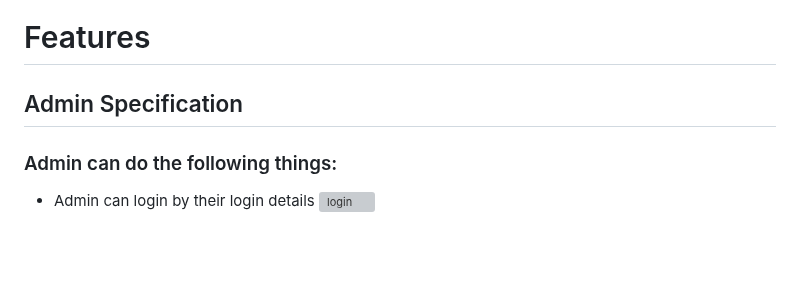
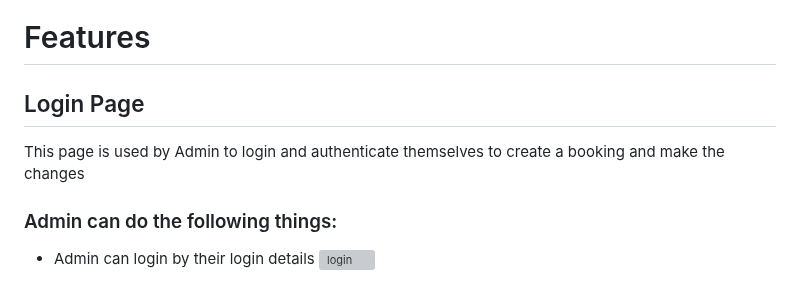
Before and after one commit to fahdkhan98/DBS-HotelManagement, a Markdown page: README.md, the part around the change. Rendered like a GitHub page; blank space fills up the shorter version; grey boxes are pictures that could not be loaded.

```diff
--- a/README.md
+++ b/README.md
@@ -22,7 +22,9 @@ In our Hotel Management System, Flask is used to create routes for different pag
 + Xampp = V 3.3.0
 
 # Features
-## Admin Specification
+## Login Page
+This page is used by Admin to login and authenticate themselves to create a booking and make the changes
+
 
 ### Admin can do the following things:
 * Admin can login by their login details
```
